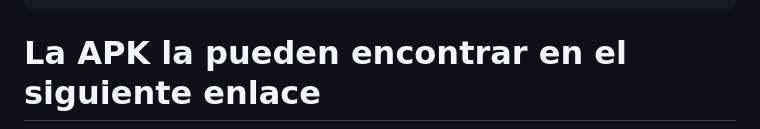
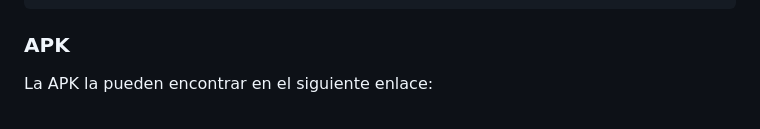
Before and after one commit to JuanPabloo890/test-flutter-photos, a Markdown page: README.md, the part around one of its changes. Rendered like a GitHub page.

````diff
--- a/README.md
+++ b/README.md
@@ -31,5 +31,6 @@ const firebaseConfig = {
     };
 ```
 
-# La APK la pueden encontrar en el siguiente enlace
+### APK
+La APK la pueden encontrar en el siguiente enlace:
 
````
Also changed, not shown: other parts of README.md (+5 -1 lines).
